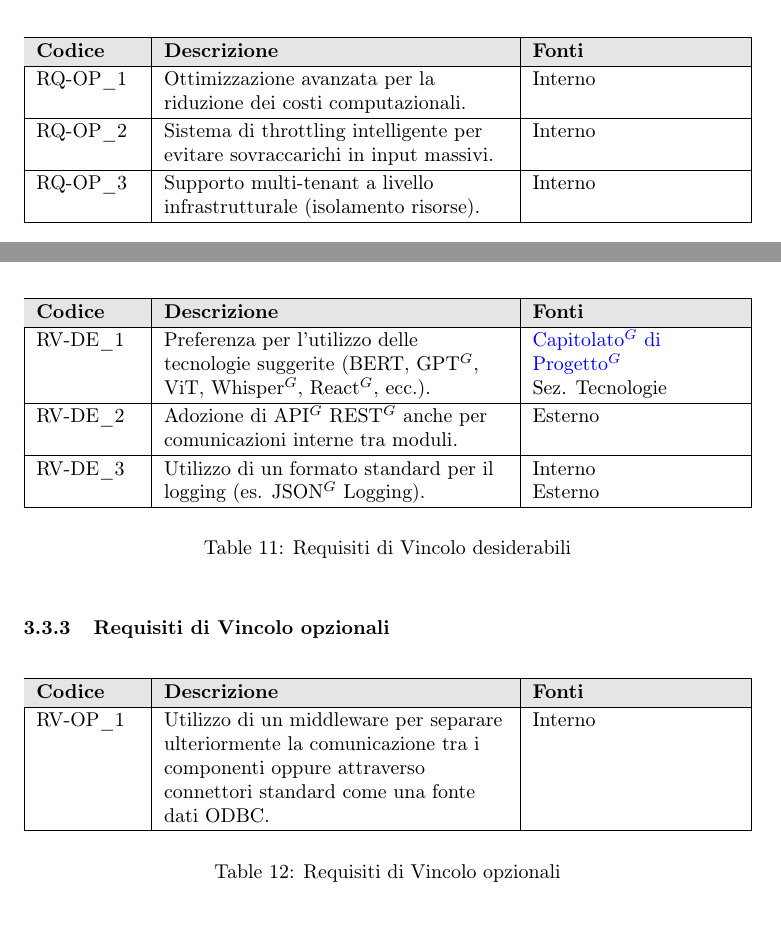
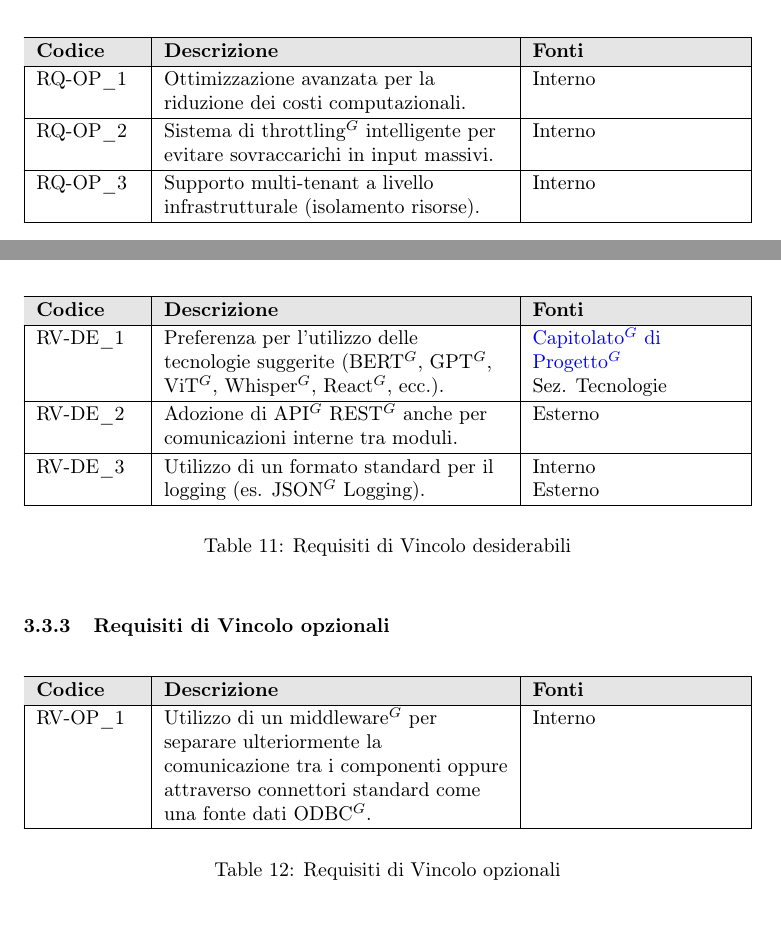
Before and after one commit to NullPointersGroup/Documentazione, a LaTeX document (src/RTB/Documenti Esterni/Analisi dei Requisiti/Analisi_dei_Requisiti.tex, which reads src/RTB/Documenti Esterni/Analisi dei Requisiti/content/qualita.tex, src/RTB/Documenti Esterni/Analisi dei Requisiti/content/vincolo.tex): two parts of pages 128 and 130 of 136, joined at a grey line, cut so that both start at the same text. Compiled offline with pdfLaTeX.

Commit message:
PDF aggiornati

```diff
--- a/src/RTB/Documenti Esterni/Analisi dei Requisiti/content/qualita.tex
+++ b/src/RTB/Documenti Esterni/Analisi dei Requisiti/content/qualita.tex
@@ -92,7 +92,7 @@
 
     RQ-OP\_1 & Ottimizzazione avanzata per la riduzione dei costi computazionali. & Interno \\
     \hline
-    RQ-OP\_2 & Sistema di throttling intelligente per evitare sovraccarichi in input massivi. & Interno \\
+    RQ-OP\_2 & Sistema di throttling$^G$ intelligente per evitare sovraccarichi in input massivi. & Interno \\
     \hline
     RQ-OP\_3 & Supporto multi-tenant a livello infrastrutturale (isolamento risorse). & Interno \\
     \hline
--- a/src/RTB/Documenti Esterni/Analisi dei Requisiti/content/vincolo.tex
+++ b/src/RTB/Documenti Esterni/Analisi dei Requisiti/content/vincolo.tex
@@ -63,7 +63,7 @@
     \hline
     \endhead
 
-    RV-DE\_1 & Preferenza per l'utilizzo delle tecnologie suggerite (BERT, GPT$^G$, ViT, Whisper$^G$, React$^G$, ecc.). & \href{https://www.math.unipd.it/~tullio/IS-1/2025/Progetto/C8.pdf}{Capitolato$^G$ di Progetto$^G$} \newline Sez. Tecnologie  \\
+    RV-DE\_1 & Preferenza per l'utilizzo delle tecnologie suggerite (BERT$^G$, GPT$^G$, ViT$^G$, Whisper$^G$, React$^G$, ecc.). & \href{https://www.math.unipd.it/~tullio/IS-1/2025/Progetto/C8.pdf}{Capitolato$^G$ di Progetto$^G$} \newline Sez. Tecnologie  \\
     \hline
     RV-DE\_2 & Adozione di API$^G$ REST$^G$ anche per comunicazioni interne tra moduli. & Esterno \\
     \hline
@@ -89,7 +89,7 @@
     \hline
     \endhead
 
-    RV-OP\_1 & Utilizzo di un middleware per separare ulteriormente la comunicazione tra i componenti oppure attraverso connettori standard come una fonte dati ODBC. & Interno \\
+    RV-OP\_1 & Utilizzo di un middleware$^G$ per separare ulteriormente la comunicazione tra i componenti oppure attraverso connettori standard come una fonte dati ODBC$^G$. & Interno \\
     \hline
 
     \multicolumn{3}{c}{} \\
```
Also changed, not shown: src/RTB/Verbali Esterni/2025-12-10_verbale_esterno/content/diario.tex (+2 -2 lines), output/Diario Di Bordo/RTB/2025-11-10_Diario_di_Bordo.pdf, output/Diario Di Bordo/RTB/2025-11-17_Diario_di_Bordo.pdf, output/Diario Di Bordo/RTB/2025-11-24_Diario_di_Bordo.pdf, output/Diario Di Bordo/RTB/2025-12-01_Diario_di_Bordo.pdf, output/Diario Di Bordo/RTB/2025-12-15_Diario_di_Bordo.pdf, output/Diario Di Bordo/RTB/2026-01-08_Diario_di_Bordo.pdf, output/RTB/Documenti Esterni/Piano_di_Progetto.pdf, 19 other files.
